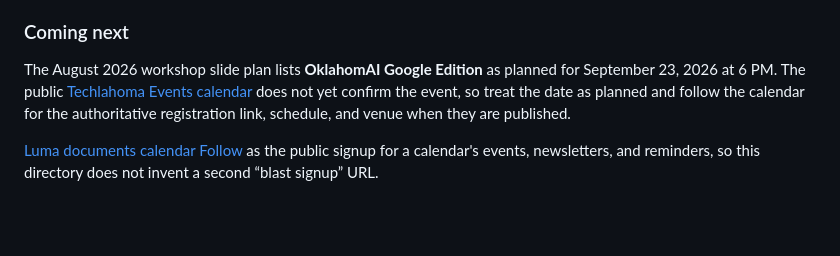
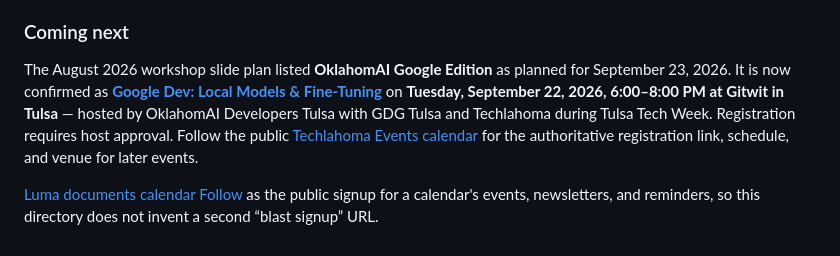
Before and after one commit to techlahoma/techlahoma-google-apps-starter, a Markdown page: README.md, the part around one of its changes. Drawn GitHub-style; blank space fills up the shorter version.

```diff
--- a/README.md
+++ b/README.md
@@ -386,10 +412,13 @@ observe a problem.
 
 ### Coming next
 
-The August 2026 workshop slide plan lists **OklahomAI Google Edition** as planned for September 23,
-2026 at 6 PM. The public [Techlahoma Events calendar](https://luma.com/calendar/cal-CNuOfIVzrRIe4AC)
-does not yet confirm the event, so treat the date as planned and follow the calendar for the
-authoritative registration link, schedule, and venue when they are published.
+The August 2026 workshop slide plan listed **OklahomAI Google Edition** as planned for September 23,
+2026. It is now confirmed as
+[**Google Dev: Local Models & Fine-Tuning**](https://luma.com/r166uhh4) on **Tuesday, September 22,
+2026, 6:00–8:00 PM at Gitwit in Tulsa** — hosted by OklahomAI Developers Tulsa with GDG Tulsa and
+Techlahoma during Tulsa Tech Week. Registration requires host approval. Follow the public
+[Techlahoma Events calendar](https://luma.com/calendar/cal-CNuOfIVzrRIe4AC) for the authoritative
+registration link, schedule, and venue for later events.
 
 [Luma documents calendar Follow](https://help.luma.com/p/discovering-events) as the public signup for
 a calendar's events, newsletters, and reminders, so this directory does not invent a second “blast
```
Also changed, not shown: other parts of README.md (+41 -15 lines).
